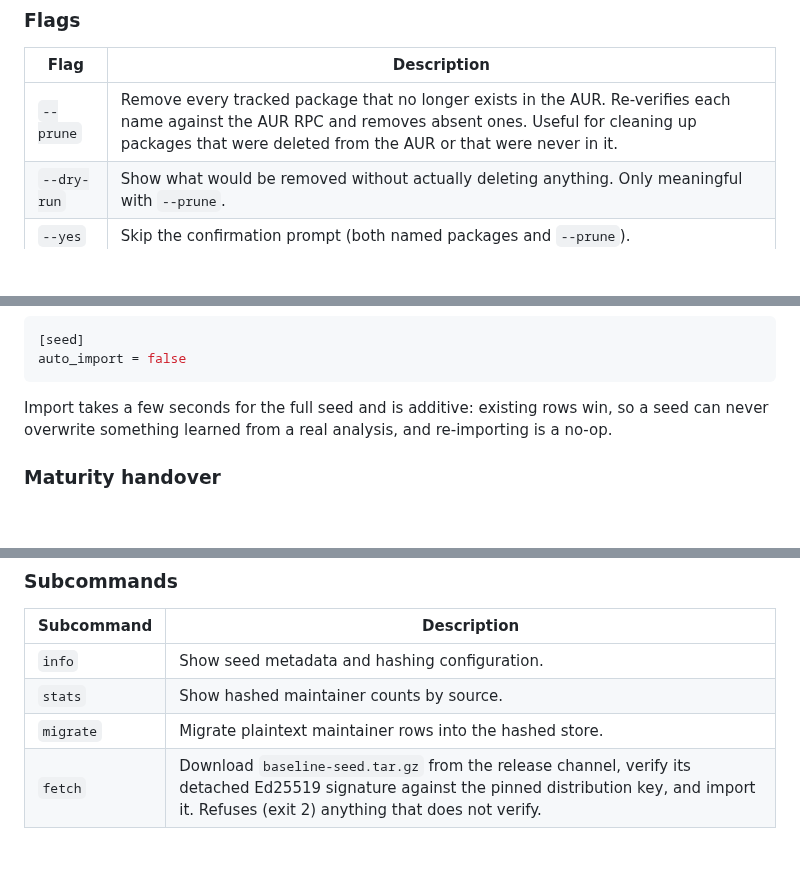
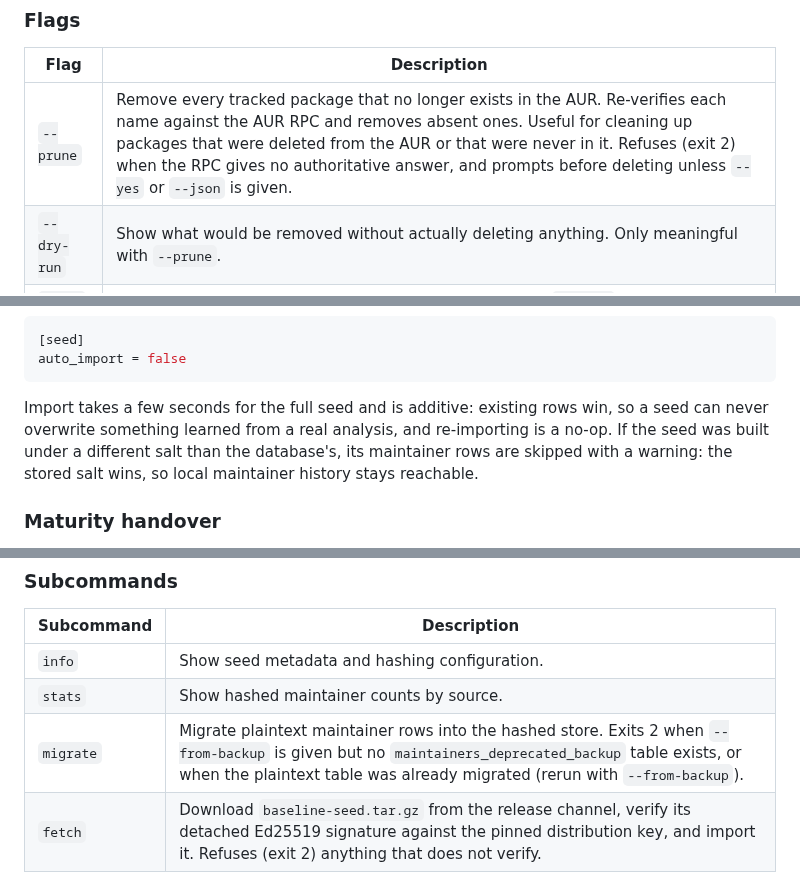
Before and after one commit to emiliano-go/trustsight, a Markdown page: docs/reference/cli.md, 3 parts joined by grey strips. Rendered like a GitHub page; blank space fills up the shorter version.

````diff
--- a/docs/reference/cli.md
+++ b/docs/reference/cli.md
@@ -276,7 +276,7 @@ trustsight forget --prune [--dry-run]
 
 | Flag | Description |
 |------|-------------|
-| `--prune` | Remove every tracked package that no longer exists in the AUR.  Re-verifies each name against the AUR RPC and removes absent ones.  Useful for cleaning up packages that were deleted from the AUR or that were never in it. |
+| `--prune` | Remove every tracked package that no longer exists in the AUR.  Re-verifies each name against the AUR RPC and removes absent ones.  Useful for cleaning up packages that were deleted from the AUR or that were never in it.  Refuses (exit 2) when the RPC gives no authoritative answer, and prompts before deleting unless `--yes` or `--json` is given. |
 | `--dry-run` | Show what would be removed without actually deleting anything.  Only meaningful with `--prune`. |
 | `--yes` | Skip the confirmation prompt (both named packages and `--prune`). |
 
@@ -464,7 +464,7 @@ Disable with:
 auto_import = false
 ```
 
-Import takes a few seconds for the full seed and is additive: existing rows win, so a seed can never overwrite something learned from a real analysis, and re-importing is a no-op.
+Import takes a few seconds for the full seed and is additive: existing rows win, so a seed can never overwrite something learned from a real analysis, and re-importing is a no-op. If the seed was built under a different salt than the database's, its maintainer rows are skipped with a warning: the stored salt wins, so local maintainer history stays reachable.
 
 ### Maturity handover
 
@@ -493,7 +493,7 @@ trustsight seed fetch [--tag TAG] [--key PATH]
 |------------|-------------|
 | `info` | Show seed metadata and hashing configuration. |
 | `stats` | Show hashed maintainer counts by source. |
-| `migrate` | Migrate plaintext maintainer rows into the hashed store. |
+| `migrate` | Migrate plaintext maintainer rows into the hashed store. Exits 2 when `--from-backup` is given but no `maintainers_deprecated_backup` table exists, or when the plaintext table was already migrated (rerun with `--from-backup`). |
 | `fetch` | Download `baseline-seed.tar.gz` from the release channel, verify its detached Ed25519 signature against the pinned distribution key, and import it. Refuses (exit 2) anything that does not verify. |
 
 ### Flags
````
Also changed, not shown: other parts of docs/reference/cli.md (+5 -5 lines).
